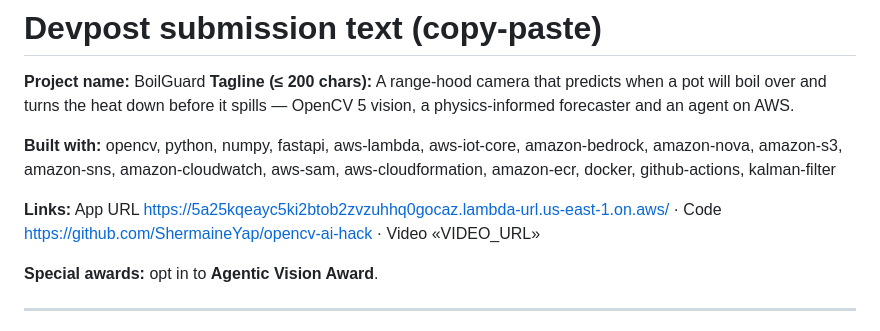
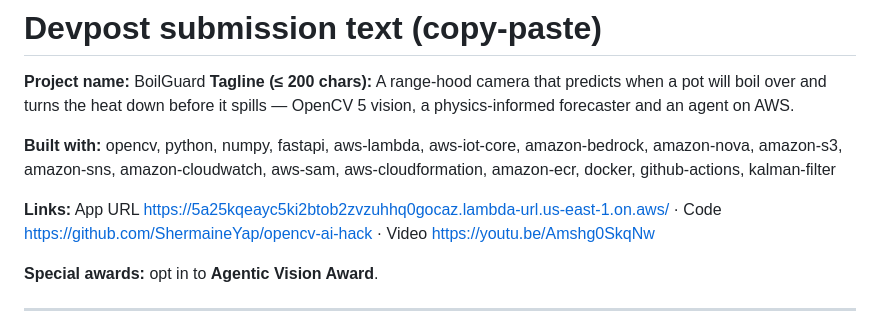
Before and after one commit to ShermaineYap/OpenCV-AI-Hack, a Markdown page: docs/DEVPOST.md, the part around the change. Rendered like a GitHub page.

```diff
--- a/docs/DEVPOST.md
+++ b/docs/DEVPOST.md
@@ -5,7 +5,7 @@
 
 **Built with:** opencv, python, numpy, fastapi, aws-lambda, aws-iot-core, amazon-bedrock, amazon-nova, amazon-s3, amazon-sns, amazon-cloudwatch, aws-sam, aws-cloudformation, amazon-ecr, docker, github-actions, kalman-filter
 
-**Links:** App URL https://5a25kqeayc5ki2btob2zvzuhhq0gocaz.lambda-url.us-east-1.on.aws/ · Code https://github.com/ShermaineYap/opencv-ai-hack · Video «VIDEO_URL»
+**Links:** App URL https://5a25kqeayc5ki2btob2zvzuhhq0gocaz.lambda-url.us-east-1.on.aws/ · Code https://github.com/ShermaineYap/opencv-ai-hack · Video https://youtu.be/Amshg0SkqNw
 
 **Special awards:** opt in to **Agentic Vision Award**.
 
```
Also changed, not shown: README.md (+1 -1 lines), docs/SUBMISSION_CHECKLIST.md (+1 -1 lines).
